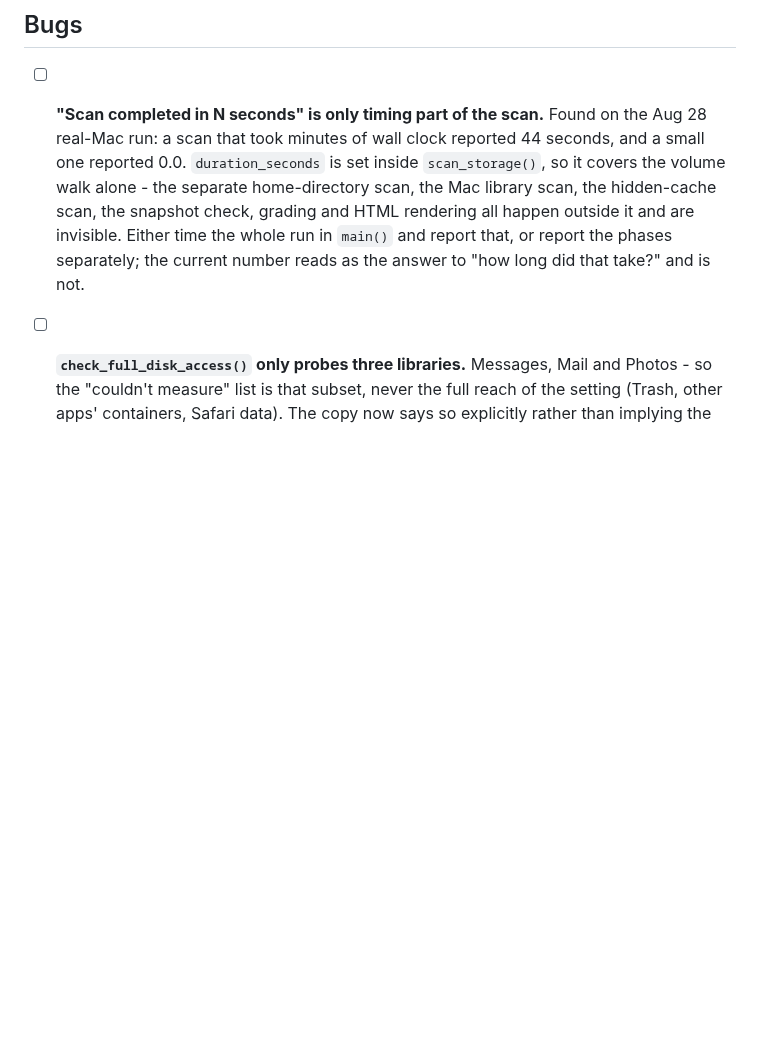
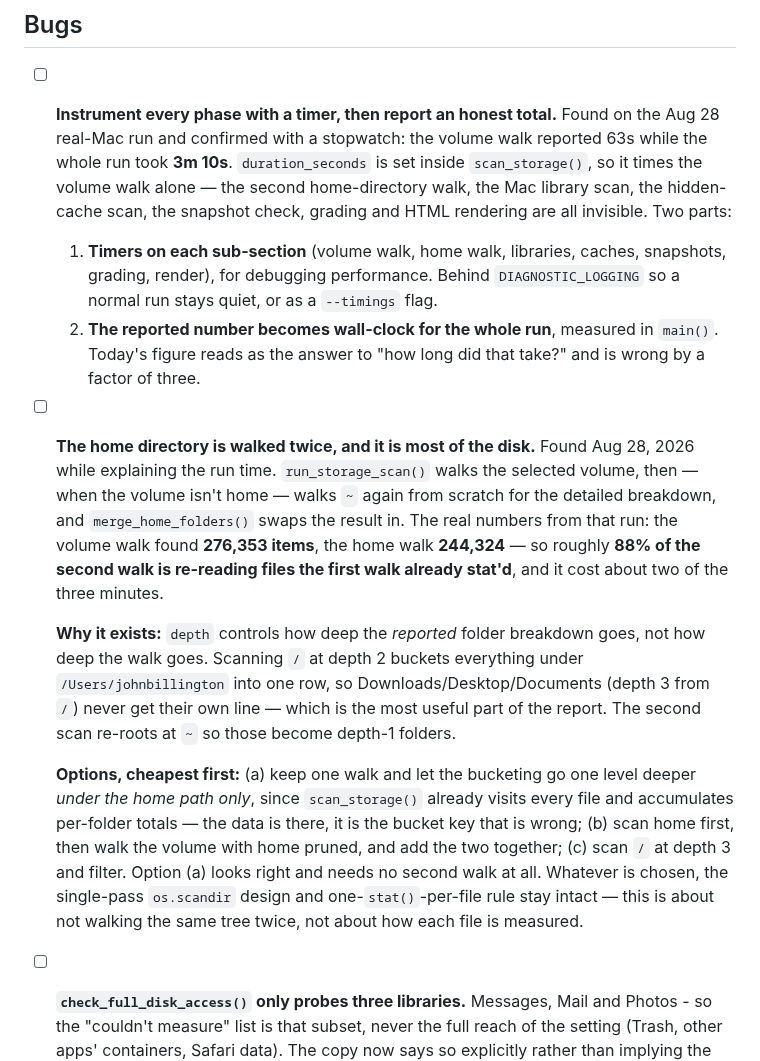
Before and after one commit to jbillington/dadware, a Markdown page: BACKLOG.md, the part around the change. GitHub-like rendering; blank space fills up the shorter version.

Commit message:
File the phase-timer work and the double home walk behind it
Stopwatch on the Aug 28 run: the report said 63 seconds, the run took
3m 10s. The timing item now asks for two things - per-phase timers for
debugging, behind a flag so a normal run stays quiet, and a reported
figure that is actual wall clock for the whole run rather than the
volume walk alone.

Files the cause found while explaining it: the home directory is walked
twice. The volume walk found 276,353 items and the home walk 244,324,
so most of the second walk re-reads files the first already stat'd. It
exists because depth controls the reported breakdown rather than the
walk, so scanning / at depth 2 buckets all of home into one row and
loses the Downloads/Desktop breakdown that matters most. The item lists
three ways out and notes the cheapest needs no second walk at all,
since scan_storage() already visits every file - only the bucket key is
wrong. Records that the single-pass scandir design stays intact either
way.

No code changes.

Co-Authored-By: Claude Fable 5 <noreply@anthropic.com>
Claude-Session: https://claude.ai/code/session_0145CEqgPGGcUxDXxV7Vimkn

```diff
--- a/BACKLOG.md
+++ b/BACKLOG.md
@@ -116,7 +116,15 @@ Per `docs/TESTING-AND-LAUNCH.md`: family first, then friends on unseen Macs, the
 
 ## Bugs
 
-- [ ] **"Scan completed in N seconds" is only timing part of the scan.** Found on the Aug 28 real-Mac run: a scan that took minutes of wall clock reported 44 seconds, and a small one reported 0.0. `duration_seconds` is set inside `scan_storage()`, so it covers the volume walk alone - the separate home-directory scan, the Mac library scan, the hidden-cache scan, the snapshot check, grading and HTML rendering all happen outside it and are invisible. Either time the whole run in `main()` and report that, or report the phases separately; the current number reads as the answer to "how long did that take?" and is not.
+- [ ] **Instrument every phase with a timer, then report an honest total.** Found on the Aug 28 real-Mac run and confirmed with a stopwatch: the volume walk reported 63s while the whole run took **3m 10s**. `duration_seconds` is set inside `scan_storage()`, so it times the volume walk alone — the second home-directory walk, the Mac library scan, the hidden-cache scan, the snapshot check, grading and HTML rendering are all invisible. Two parts:
+  1. **Timers on each sub-section** (volume walk, home walk, libraries, caches, snapshots, grading, render), for debugging performance. Behind `DIAGNOSTIC_LOGGING` so a normal run stays quiet, or as a `--timings` flag.
+  2. **The reported number becomes wall-clock for the whole run**, measured in `main()`. Today's figure reads as the answer to "how long did that take?" and is wrong by a factor of three.
+
+- [ ] **The home directory is walked twice, and it is most of the disk.** Found Aug 28, 2026 while explaining the run time. `run_storage_scan()` walks the selected volume, then — when the volume isn't home — walks `~` again from scratch for the detailed breakdown, and `merge_home_folders()` swaps the result in. The real numbers from that run: the volume walk found **276,353 items**, the home walk **244,324** — so roughly **88% of the second walk is re-reading files the first walk already stat'd**, and it cost about two of the three minutes.
+
+  **Why it exists:** `depth` controls how deep the *reported* folder breakdown goes, not how deep the walk goes. Scanning `/` at depth 2 buckets everything under `/Users/johnbillington` into one row, so Downloads/Desktop/Documents (depth 3 from `/`) never get their own line — which is the most useful part of the report. The second scan re-roots at `~` so those become depth-1 folders.
+
+  **Options, cheapest first:** (a) keep one walk and let the bucketing go one level deeper *under the home path only*, since `scan_storage()` already visits every file and accumulates per-folder totals — the data is there, it is the bucket key that is wrong; (b) scan home first, then walk the volume with home pruned, and add the two together; (c) scan `/` at depth 3 and filter. Option (a) looks right and needs no second walk at all. Whatever is chosen, the single-pass `os.scandir` design and one-`stat()`-per-file rule stay intact — this is about not walking the same tree twice, not about how each file is measured.
 - [ ] **`check_full_disk_access()` only probes three libraries.** Messages, Mail and Photos - so the "couldn't measure" list is that subset, never the full reach of the setting (Trash, other apps' containers, Safari data). The copy now says so explicitly rather than implying the list is exhaustive, but the check itself could cover more. Also worth confirming on hardware: on the Aug 28 run with Terminal's Full Disk Access switched off, Photos still probed as readable - listing the `.photoslibrary` bundle appears to be allowed while its internals are not, so the probe may be testing the wrong path.
 - [ ] **The report card never says what the scan left out.** Found Aug 28, 2026 while splitting `skipped_count`; the terminal's version of this line was deleted the same day for being noise, which makes the report card the only place it can live. The scan distinguishes two kinds of omission — items excluded by policy (dotfiles, `.app` bundles, caches, Mail, Messages, which are each measured by a specialist scanner and reported in their own section) and items the filesystem actually refused — but `renderers/html.py` shows neither, and `utils/llm_prompt.py` doesn't pass them to the LLM either. The HTML report is the one most users actually read, and "why doesn't this add up to my disk size?" is answered nowhere in it. Both counts are already in `scan_data` as `excluded_count` and `denied_count`; this is a rendering gap, not a measurement one.
 - [ ] **Report footers hardcode "Dad Ware v0.1" while the real version is 0.7.** Found Aug 28, 2026 during the askdad rename. Three spots: the HTML report's header meta line (`renderers/html.py:889`) and footer (`renderers/html.py:2506`), and the terminal report-card header (`renderers/terminal.py:59`). `VERSION` already lives in `utils/version.py` — the banner and `--version` read it — so the fix is importing it in both renderers and interpolating; no circular-import risk. Two snapshot fixtures carry the stale string (`tests/fixtures/*.snapshot.html`), so either regenerate them with the fix or, better, teach the snapshot `scrub()` to normalize the version the way it already normalizes dates — otherwise every future version bump churns the fixtures. While in there, decide what the string should say post-rename: "Dad Ware" is the publisher brand, but "Ask Dad for Mac v{VERSION}" would match the terminal banner.
```
